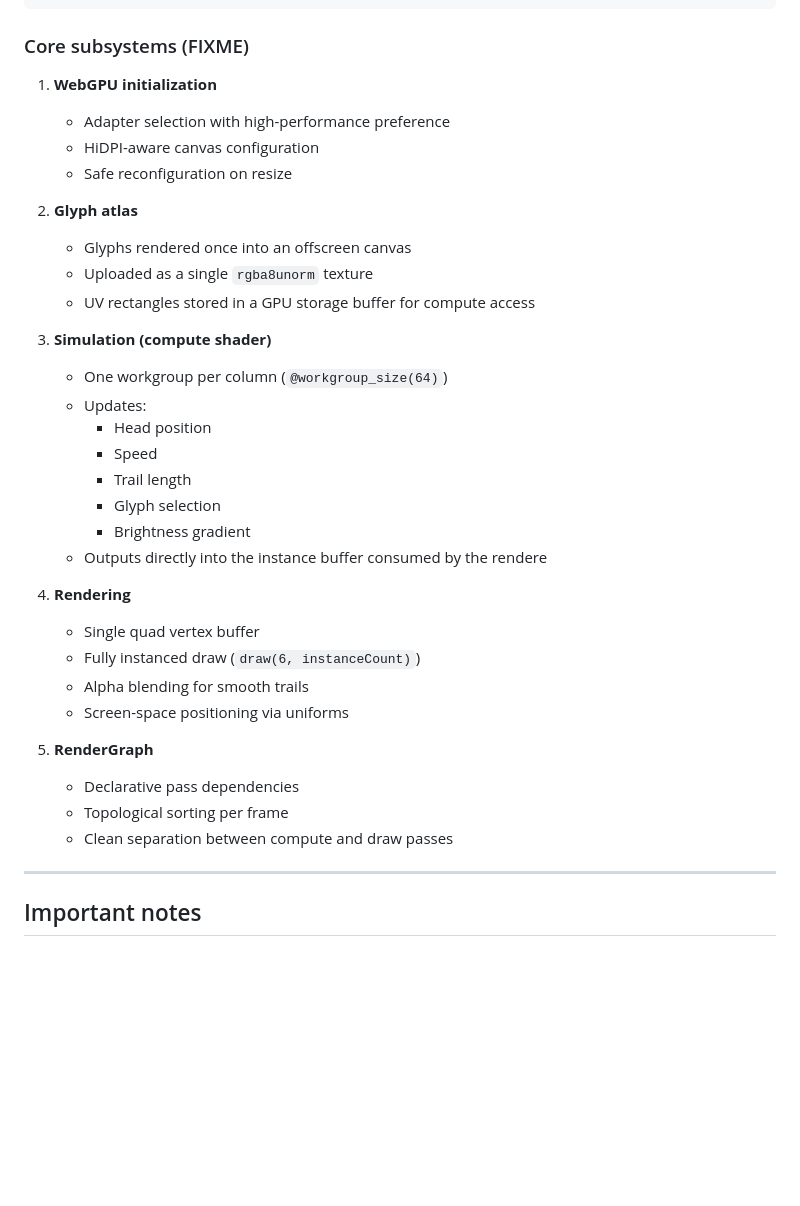
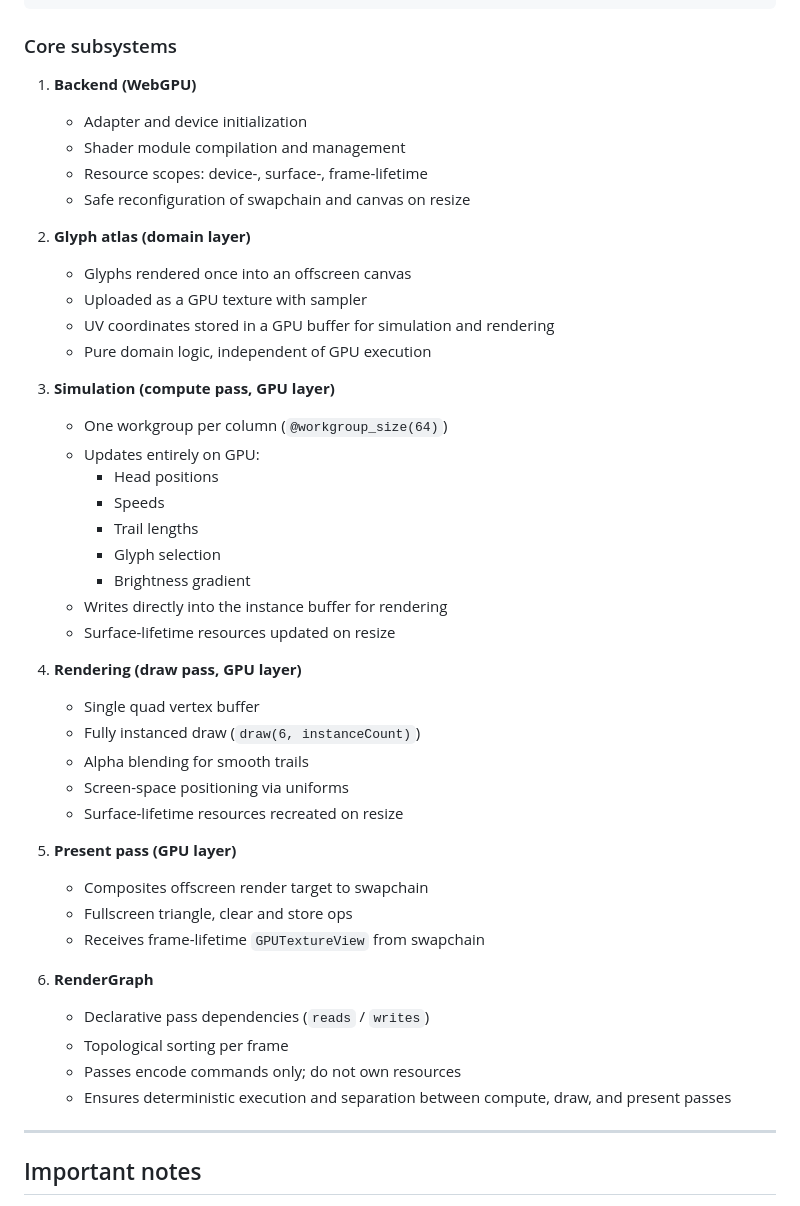
Before and after one commit to eyeDM/matrix-rain_ts, a Markdown page: README.md, the part around the change. GitHub-like rendering; blank space fills up the shorter version.

Commit message:
Update "Core subsystems" block in `README.md`

````diff
--- a/README.md
+++ b/README.md
@@ -155,43 +155,55 @@ backend (WebGPU abstractions)
 assets (WGSL)
 ```
 
-### Core subsystems (FIXME)
+### Core subsystems
 
-1. **WebGPU initialization**
+1. **Backend (WebGPU)**
 
-    - Adapter selection with high-performance preference
-    - HiDPI-aware canvas configuration
-    - Safe reconfiguration on resize
+    - Adapter and device initialization
+    - Shader module compilation and management
+    - Resource scopes: device-, surface-, frame-lifetime
+    - Safe reconfiguration of swapchain and canvas on resize
 
-2. **Glyph atlas**
+2. **Glyph atlas (domain layer)**
 
     - Glyphs rendered once into an offscreen canvas
-    - Uploaded as a single `rgba8unorm` texture
-    - UV rectangles stored in a GPU storage buffer for compute access
+    - Uploaded as a GPU texture with sampler
+    - UV coordinates stored in a GPU buffer for simulation and rendering
+    - Pure domain logic, independent of GPU execution
 
-3. **Simulation (compute shader)**
+3. **Simulation (compute pass, GPU layer)**
 
     - One workgroup per column (`@workgroup_size(64)`)
-    - Updates:
-        * Head position
-        * Speed
-        * Trail length
+    - Updates entirely on GPU:
+        * Head positions
+        * Speeds
+        * Trail lengths
         * Glyph selection
         * Brightness gradient
-    - Outputs directly into the instance buffer consumed by the rendere
+    - Writes directly into the instance buffer for rendering
+    - Surface-lifetime resources updated on resize
 
-4. **Rendering**
+4. **Rendering (draw pass, GPU layer)**
 
     - Single quad vertex buffer
     - Fully instanced draw (`draw(6, instanceCount)`)
     - Alpha blending for smooth trails
     - Screen-space positioning via uniforms
+    - Surface-lifetime resources recreated on resize
 
-5. **RenderGraph**
+5. **Present pass (GPU layer)**
 
-    - Declarative pass dependencies
+    - Composites offscreen render target to swapchain
+    - Fullscreen triangle, clear and store ops
+    - Receives frame-lifetime `GPUTextureView` from swapchain
+
+6. **RenderGraph**
+
+    - Declarative pass dependencies (`reads` / `writes`)
     - Topological sorting per frame
-    - Clean separation between compute and draw passes
+    - Passes encode commands only; do not own resources
+    - Ensures deterministic execution and separation between compute, draw, and present passes
+
 
 ---
 
````
